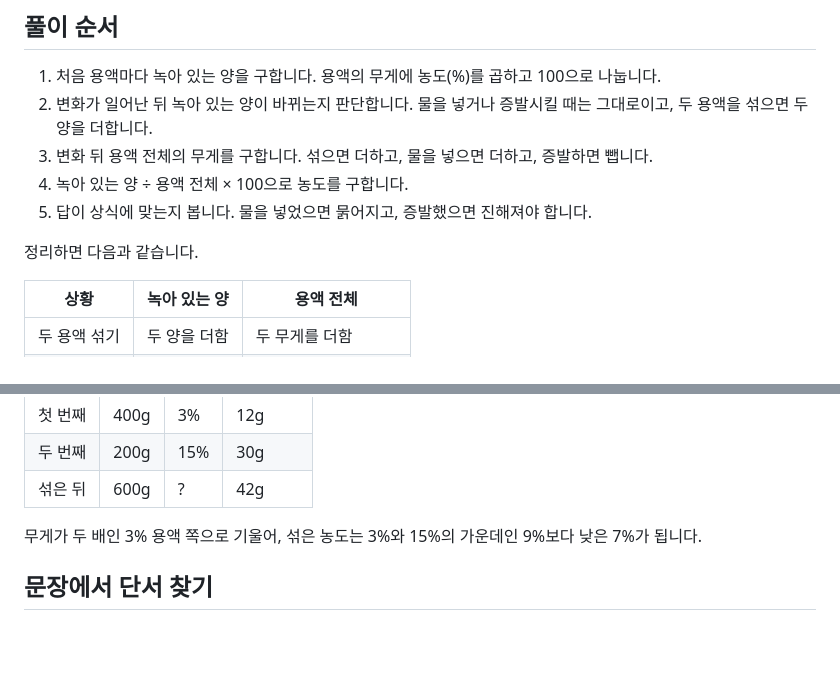
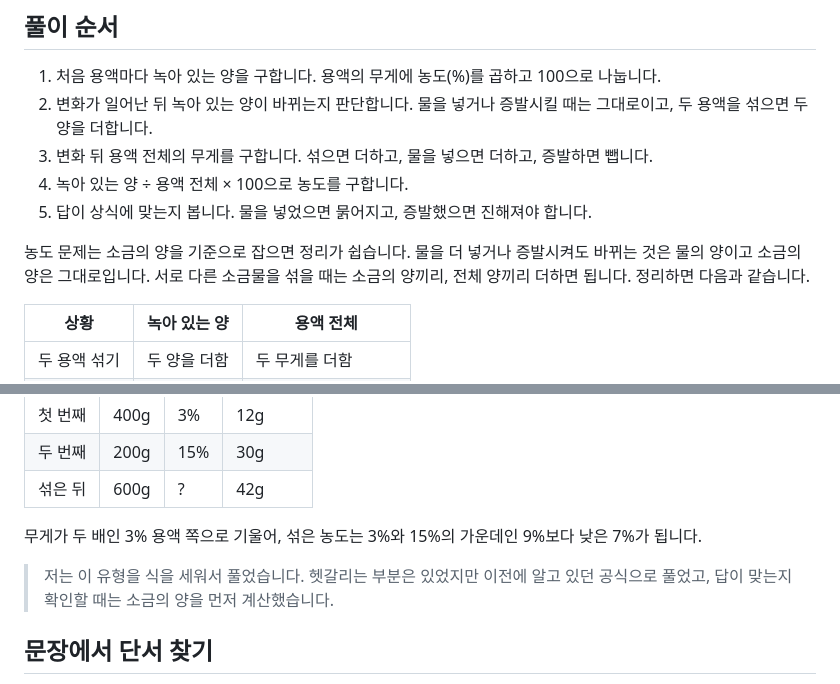
Before and after one commit to youngjun2578/Ncs-problem, a Markdown page: content/guides/concentration-mix-water-evaporation.md, 2 parts joined by grey strips. Drawn GitHub-style; blank space fills up the shorter version.

Commit message:
가이드(농도): 운영자 경험 문단과 설명 보강
Co-Authored-By: Claude Opus 5.5 <noreply@anthropic.com>
Claude-Session: https://claude.ai/code/session_01LXuCSLsUj66MjWXprg1TaF

```diff
--- a/content/guides/concentration-mix-water-evaporation.md
+++ b/content/guides/concentration-mix-water-evaporation.md
@@ -20,7 +20,7 @@ related: [work-rate-one-unit, mean-median, growth-rate-change]
 4. 녹아 있는 양 ÷ 용액 전체 × 100으로 농도를 구합니다.
 5. 답이 상식에 맞는지 봅니다. 물을 넣었으면 묽어지고, 증발했으면 진해져야 합니다.
 
-정리하면 다음과 같습니다.
+농도 문제는 소금의 양을 기준으로 잡으면 정리가 쉽습니다. 물을 더 넣거나 증발시켜도 바뀌는 것은 물의 양이고 소금의 양은 그대로입니다. 서로 다른 소금물을 섞을 때는 소금의 양끼리, 전체 양끼리 더하면 됩니다. 정리하면 다음과 같습니다.
 
 | 상황 | 녹아 있는 양 | 용액 전체 |
 | --- | --- | --- |
@@ -41,6 +41,8 @@ related: [work-rate-one-unit, mean-median, growth-rate-change]
 | 섞은 뒤 | 600g | ? | 42g |
 
 무게가 두 배인 3% 용액 쪽으로 기울어, 섞은 농도는 3%와 15%의 가운데인 9%보다 낮은 7%가 됩니다.
+
+> 저는 이 유형을 식을 세워서 풀었습니다. 헷갈리는 부분은 있었지만 이전에 알고 있던 공식으로 풀었고, 답이 맞는지 확인할 때는 소금의 양을 먼저 계산했습니다.
 
 ## 문장에서 단서 찾기
 
```
Also changed, not shown: docs/guide-notes.md (+2 -0 lines).
